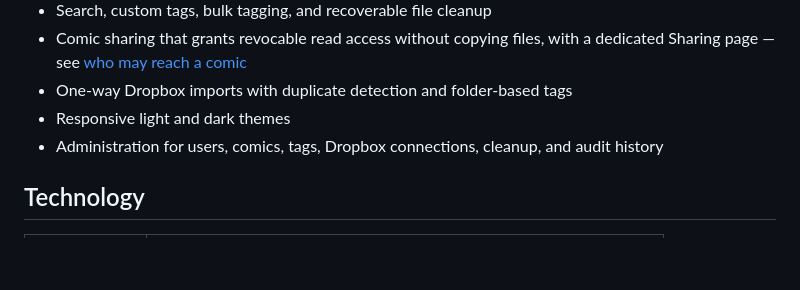
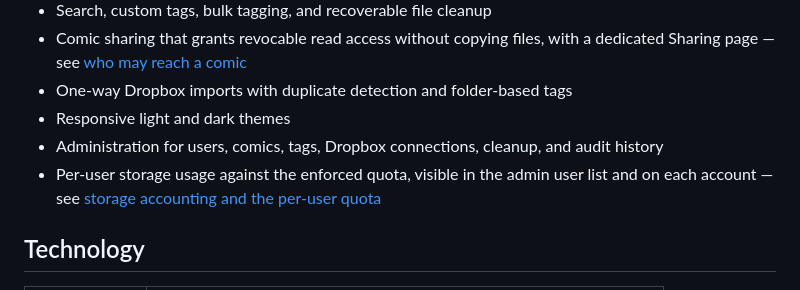
Before and after one commit to Starbugstone/panel-page-flip, a Markdown page: README.md, the part around the change. Drawn GitHub-style; blank space fills up the shorter version.

```diff
--- a/README.md
+++ b/README.md
@@ -18,6 +18,7 @@ Panel Page Flip is a self-hosted web application for managing and reading CBZ, C
 - One-way Dropbox imports with duplicate detection and folder-based tags
 - Responsive light and dark themes
 - Administration for users, comics, tags, Dropbox connections, cleanup, and audit history
+- Per-user storage usage against the enforced quota, visible in the admin user list and on each account — see [storage accounting and the per-user quota](docs/storage-quota.md)
 
 ## Technology
 
```
Also changed, not shown: docs/storage-quota.md (added, +83 -0 lines).
